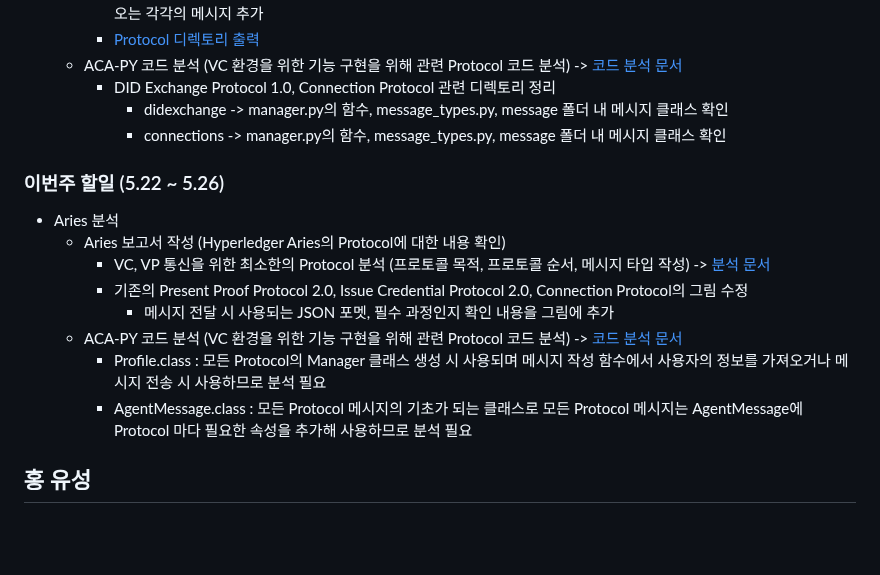
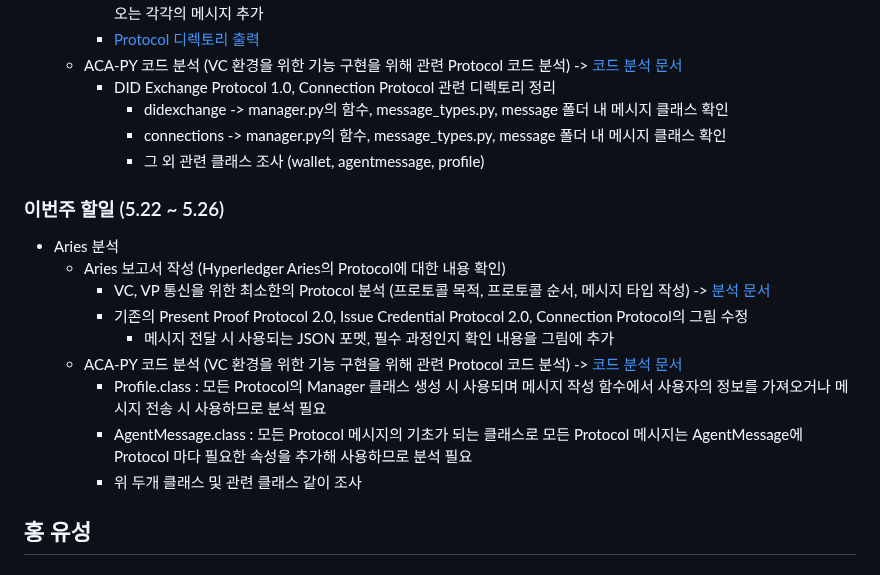
Before and after one commit to geunkim/Metaverse, a Markdown page: Minutes/2023_05_22.md, the part around the change. Drawn GitHub-style; blank space fills up the shorter version.

```diff
--- a/Minutes/2023_05_22.md
+++ b/Minutes/2023_05_22.md
@@ -15,6 +15,7 @@
       - DID Exchange Protocol 1.0, Connection Protocol 관련 디렉토리 정리
         - didexchange -> manager.py의 함수, message_types.py, message 폴더 내 메시지 클래스 확인
         - connections -> manager.py의 함수, message_types.py, message 폴더 내 메시지 클래스 확인
+        - 그 외 관련 클래스 조사 (wallet, agentmessage, profile)
 
 
 ### 이번주 할일 (5.22 ~ 5.26)
@@ -26,6 +27,7 @@
     - ACA-PY 코드 분석 (VC 환경을 위한 기능 구현을 위해 관련 Protocol 코드 분석) -> [코드 분석 문서](/HyperledgerAries/ACA-PY_CodeAnalysis.md)
       - Profile.class : 모든 Protocol의 Manager 클래스 생성 시 사용되며 메시지 작성 함수에서 사용자의 정보를 가져오거나 메시지 전송 시  사용하므로 분석 필요
       - AgentMessage.class : 모든 Protocol 메시지의 기초가 되는 클래스로 모든 Protocol 메시지는 AgentMessage에 Protocol 마다 필요한 속성을 추가해 사용하므로 분석 필요
+      - 위 두개 클래스 및 관련 클래스 같이 조사
 
 
 
```
